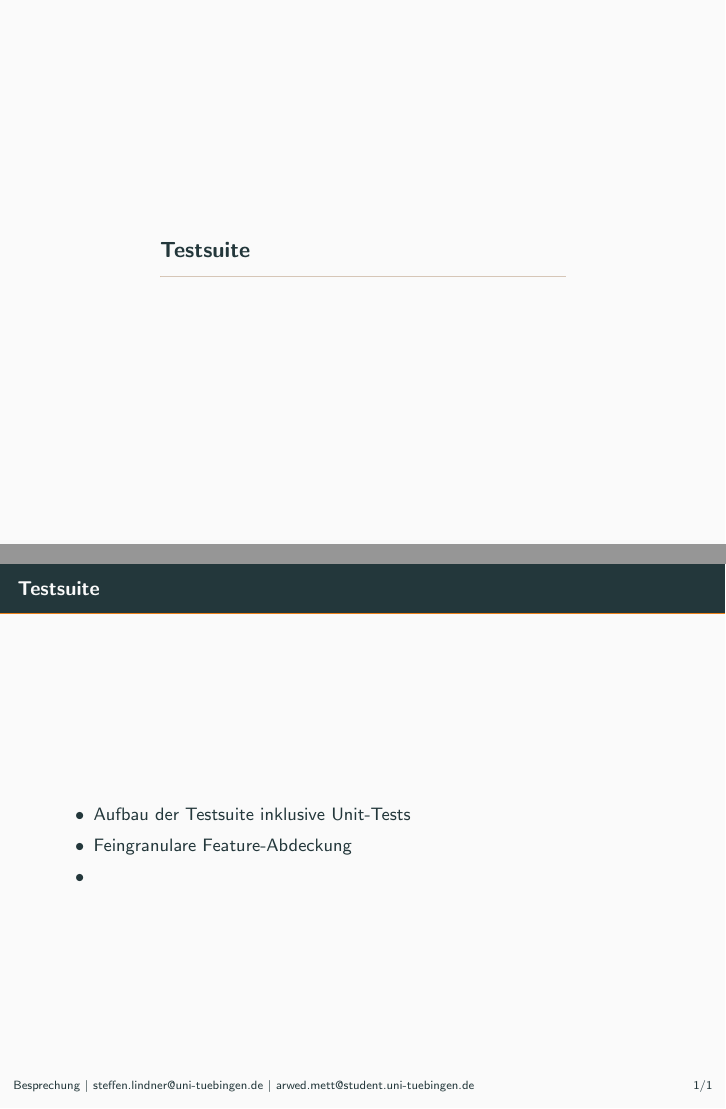
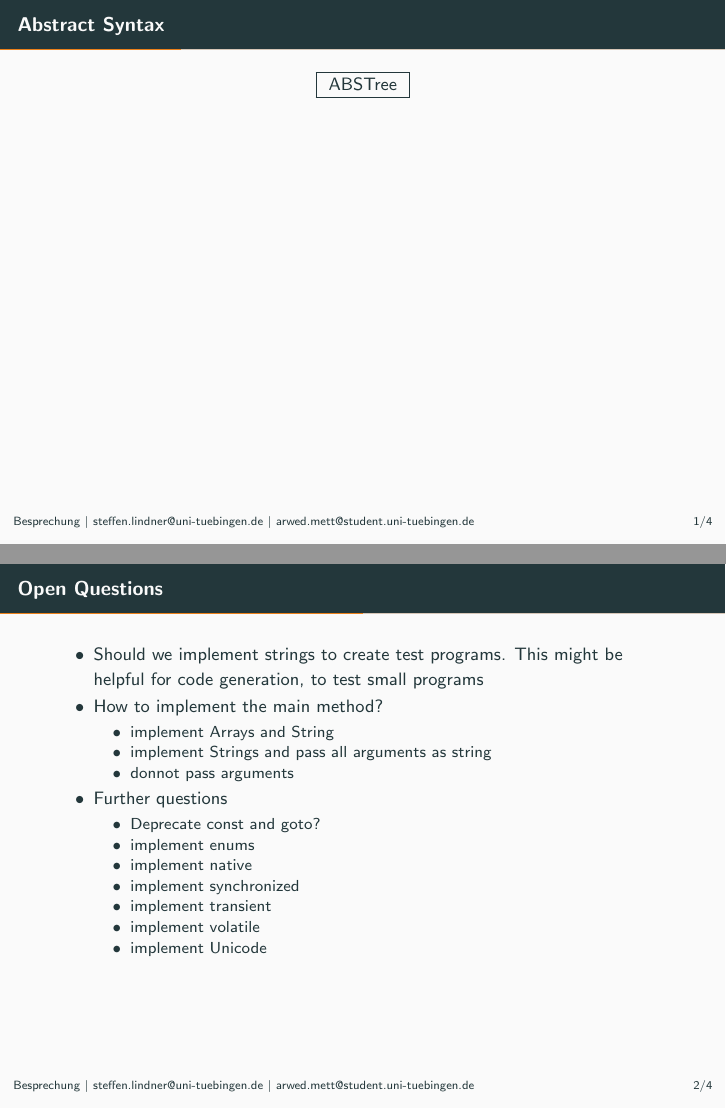
Before and after one commit to Pfeifenjoy/compilerbau-WS17-18, LaTeX slides (meetings/2017-12-14/meeting.tex): pages 3 and 4 of 4 before the commit and pages 3 and 4 of 7 after it, joined at a grey line. Compiled offline with pdfLaTeX.

Commit message:
added metting notes

```diff
--- a/meetings/2017-12-14/meeting.tex
+++ b/meetings/2017-12-14/meeting.tex
@@ -7,6 +7,7 @@
 \usepackage{tikz}
 \usetikzlibrary{automata, positioning}
 \usepackage{multicol}
+\usepackage{hyperref}
 
 
 \title{Compilerbau WS 17/18}
@@ -23,6 +24,38 @@
 
 \section{Parser}
 
+\begin{frame}[t]{Abstract Syntax}
+	\centering
+	\framebox{
+	\href{run:../../project/src/ABSTree.hs}{ABSTree}
+	}
+\end{frame}
+
+\begin{frame}[t]{Open Questions}
+
+	\begin{itemize}
+		\item Should we implement strings to create test programs.
+			This might be helpful for code generation, to test small programs
+		\item How to implement the main method?
+			\begin{itemize}
+				\item implement Arrays and String
+				\item implement Strings and pass all arguments as string
+				\item donnot pass arguments
+			\end{itemize}
+		\item Further questions
+			\begin{itemize}
+				\item Deprecate const and goto?
+				\item implement enums
+				\item implement native
+				\item implement synchronized
+				\item implement transient
+				\item implement volatile
+				\item implement Unicode
+			\end{itemize}
+	\end{itemize}
+
+\end{frame}
+
 \section{Testsuite}
 
 \begin{frame}{Testsuite}
```
Also changed, not shown: meetings/2017-12-14/meeting.tex (14 more changed lines), 1 other file.
